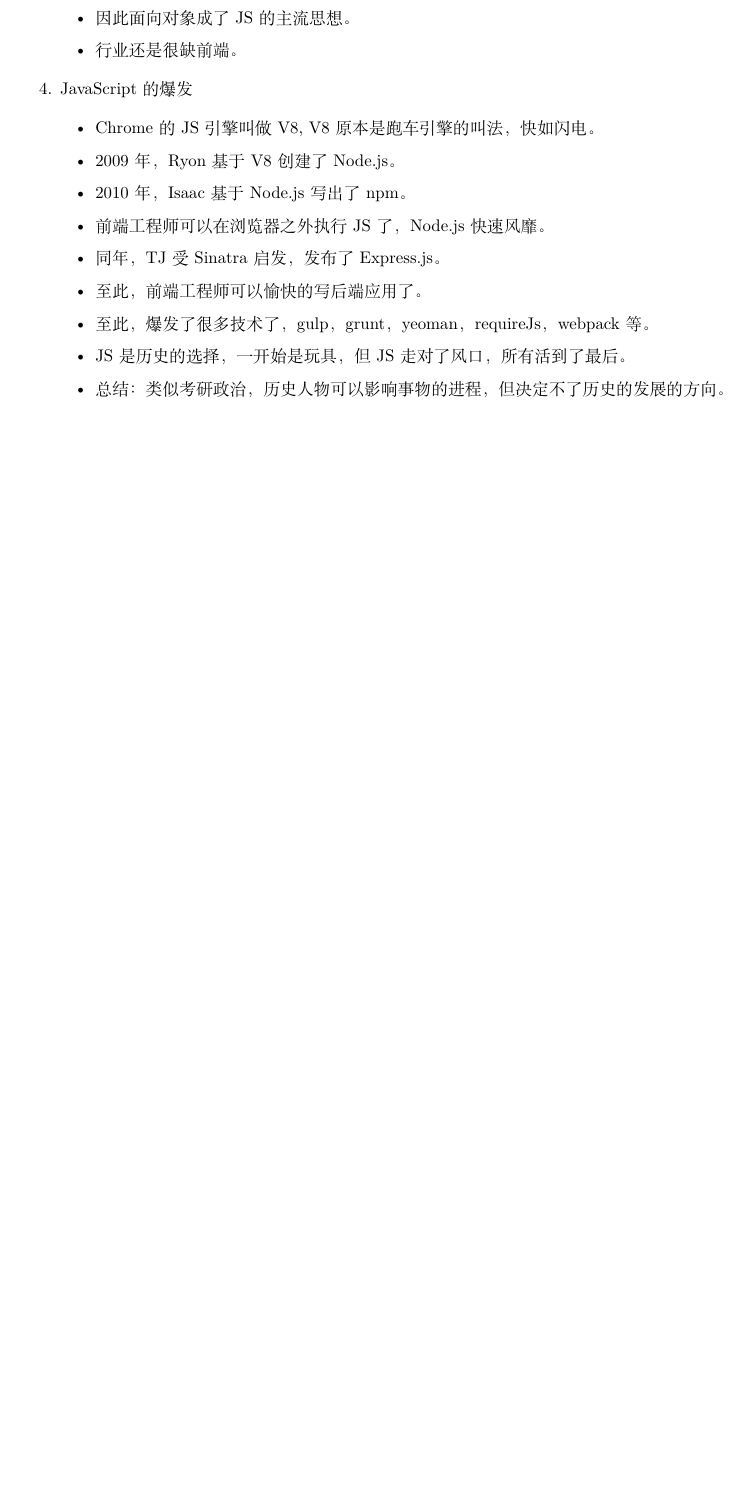
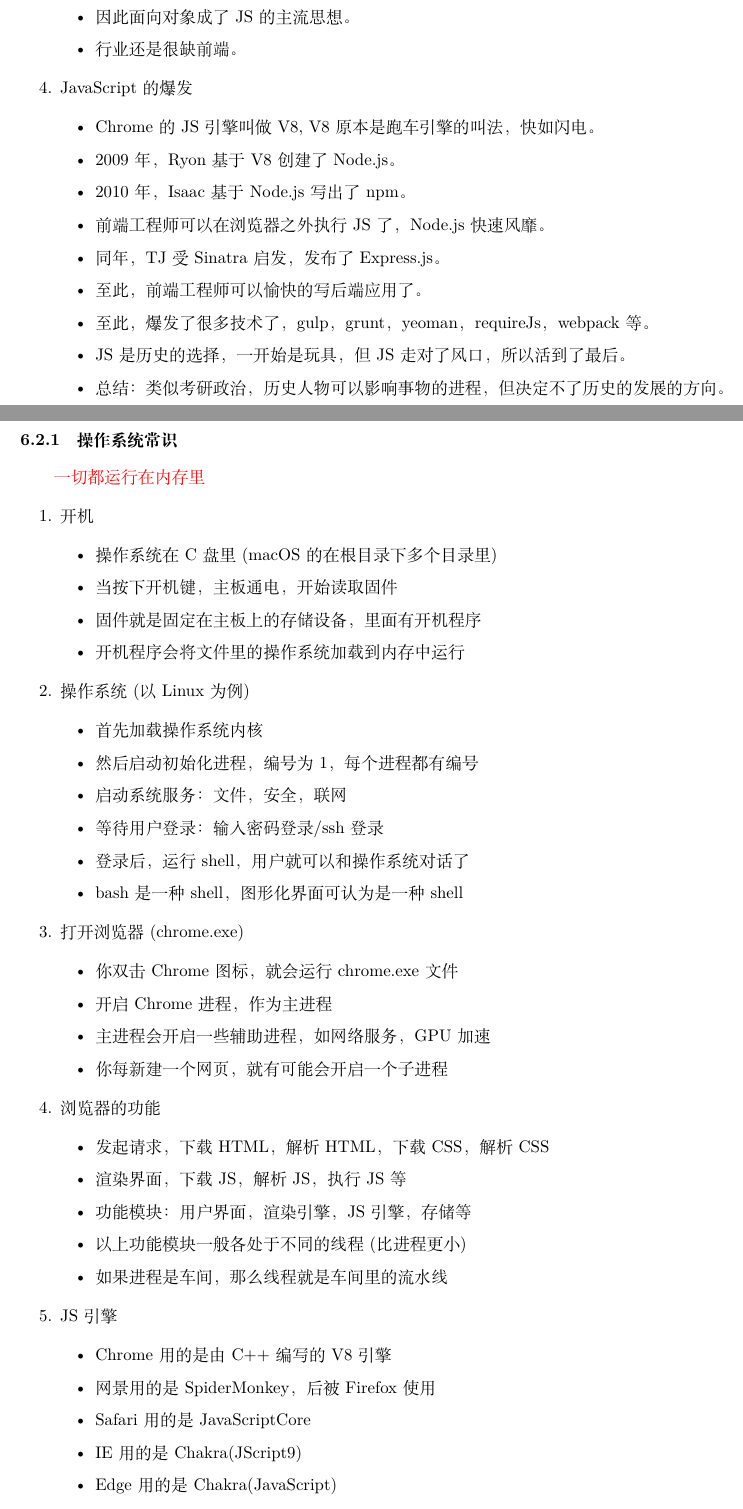
Before and after one commit to syuancao/FrontNote, a LaTeX paper (front.tex): part of page 17 of 18 before the commit and two parts of pages 17 and 18 of 19 after it, the two joined at a grey line, cut so that both start at the same text, the shorter picture padded with empty space. Compiled offline with XeLaTeX.

Commit message:
内存图与JS世界

```diff
--- a/front.tex
+++ b/front.tex
@@ -738,7 +737,50 @@
               \item 同年，TJ受Sinatra启发，发布了Express.js。
               \item 至此，前端工程师可以愉快的写后端应用了。
               \item 至此，爆发了很多技术了，gulp，grunt，yeoman，requireJs，webpack等。
-              \item JS是历史的选择，一开始是玩具，但JS走对了风口，所有活到了最后。
+              \item JS是历史的选择，一开始是玩具，但JS走对了风口，所以活到了最后。
               \item 总结：类似考研政治，历史人物可以影响事物的进程，但决定不了历史的发展的方向。
           \end{itemize}
 \end{enumerate}
+\subsection{内存图与JS世界}
+\subsubsection{操作系统常识}
+\red{一切都运行在内存里}
+\begin{enumerate}
+    \item 开机
+          \begin{itemize}
+              \item 操作系统在C盘里(macOS的在根目录下多个目录里)
+              \item 当按下开机键，主板通电，开始读取固件
+              \item 固件就是固定在主板上的存储设备，里面有开机程序
+              \item 开机程序会将文件里的操作系统加载到内存中运行
+          \end{itemize}
+    \item 操作系统(以Linux为例)
+          \begin{itemize}
+              \item 首先加载操作系统内核
+              \item 然后启动初始化进程，编号为1，每个进程都有编号
+              \item 启动系统服务：文件，安全，联网
+              \item 等待用户登录：输入密码登录/ssh登录
+              \item 登录后，运行shell，用户就可以和操作系统对话了
+              \item bash是一种shell，图形化界面可认为是一种shell
+          \end{itemize}
+    \item 打开浏览器(chrome.exe)
+          \begin{itemize}
+              \item 你双击Chrome图标，就会运行chrome.exe文件
+              \item 开启Chrome进程，作为主进程
+              \item 主进程会开启一些辅助进程，如网络服务，GPU加速
+              \item 你每新建一个网页，就有可能会开启一个子进程
+          \end{itemize}
+    \item 浏览器的功能
+          \begin{itemize}
+              \item 发起请求，下载HTML，解析HTML，下载CSS，解析CSS
+              \item 渲染界面，下载JS，解析JS，执行JS等
+              \item 功能模块：用户界面，渲染引擎，JS引擎，存储等
+              \item 以上功能模块一般各处于不同的线程(比进程更小)
+              \item 如果进程是车间，那么线程就是车间里的流水线
+          \end{itemize}
+    \item JS引擎
+          \begin{itemize}
+              \item Chrome用的是由C++编写的V8引擎
+              \item 网景用的是SpiderMonkey，后被Firefox使用
+              \item Safari用的是JavaScriptCore
+              \item IE用的是Chakra(JScript9)
+              \item Edge用的是Chakra(JavaScript)
+              \item Node.js用的是V8引擎
@@ -744,0 +797 @@
+              \item 浏览器提供API：window/document/setTimeout
```
Also changed, not shown: front.pdf, front.tex (21 more changed lines), 5 other files.
